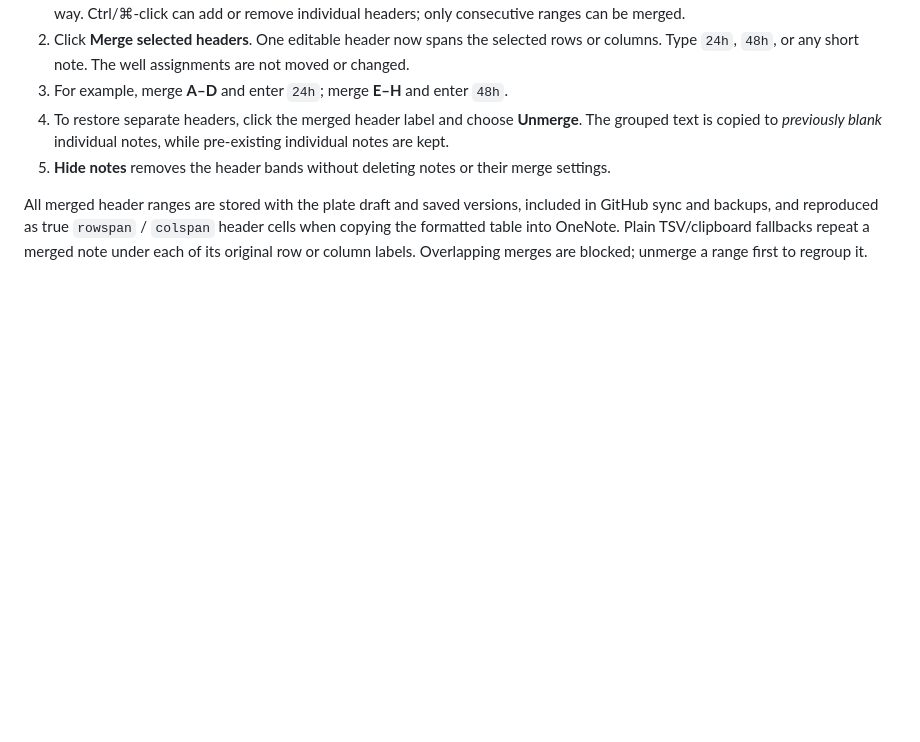
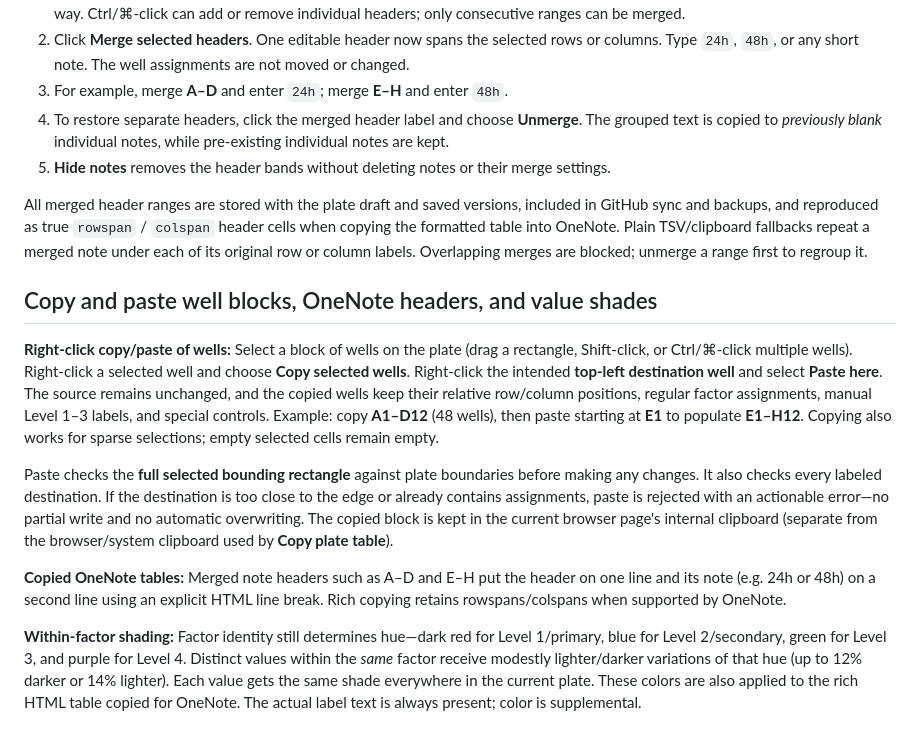
Before and after one commit to vubio/lab-chemical-manager, a Markdown page: README.md, the part around the change. Drawn GitHub-style; blank space fills up the shorter version.

Commit message:
Document plate block copy/paste, OneNote header lines, and factor value shades

```diff
--- a/README.md
+++ b/README.md
@@ -171,3 +171,13 @@ Use the **Show notes** toggle above the independent Plate Layout. Header names r
 5. **Hide notes** removes the header bands without deleting notes or their merge settings.
 
 All merged header ranges are stored with the plate draft and saved versions, included in GitHub sync and backups, and reproduced as true `rowspan` / `colspan` header cells when copying the formatted table into OneNote. Plain TSV/clipboard fallbacks repeat a merged note under each of its original row or column labels. Overlapping merges are blocked; unmerge a range first to regroup it.
+
+## Copy and paste well blocks, OneNote headers, and value shades
+
+**Right-click copy/paste of wells:** Select a block of wells on the plate (drag a rectangle, Shift-click, or Ctrl/⌘-click multiple wells). Right-click a selected well and choose **Copy selected wells**. Right-click the intended **top-left destination well** and select **Paste here**. The source remains unchanged, and the copied wells keep their relative row/column positions, regular factor assignments, manual Level 1–3 labels, and special controls. Example: copy **A1–D12** (48 wells), then paste starting at **E1** to populate **E1–H12**. Copying also works for sparse selections; empty selected cells remain empty.
+
+Paste checks the **full selected bounding rectangle** against plate boundaries before making any changes. It also checks every labeled destination. If the destination is too close to the edge or already contains assignments, paste is rejected with an actionable error—no partial write and no automatic overwriting. The copied block is kept in the current browser page's internal clipboard (separate from the browser/system clipboard used by **Copy plate table**).
+
+**Copied OneNote tables:** Merged note headers such as A–D and E–H put the header on one line and its note (e.g. 24h or 48h) on a second line using an explicit HTML line break. Rich copying retains rowspans/colspans when supported by OneNote.
+
+**Within-factor shading:** Factor identity still determines hue—dark red for Level 1/primary, blue for Level 2/secondary, green for Level 3, and purple for Level 4. Distinct values within the *same* factor receive modestly lighter/darker variations of that hue (up to 12% darker or 14% lighter). Each value gets the same shade everywhere in the current plate. These colors are also applied to the rich HTML table copied for OneNote. The actual label text is always present; color is supplemental.
```
